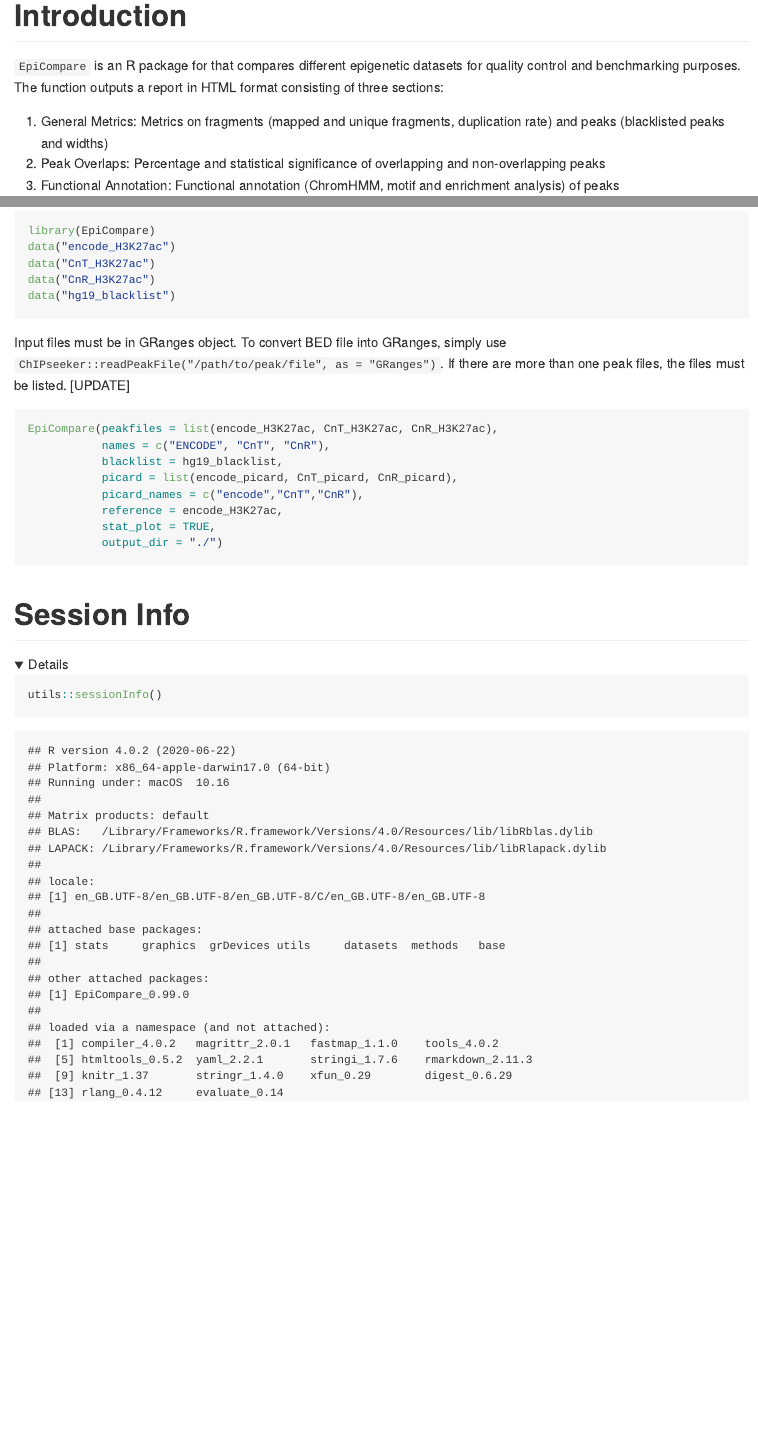
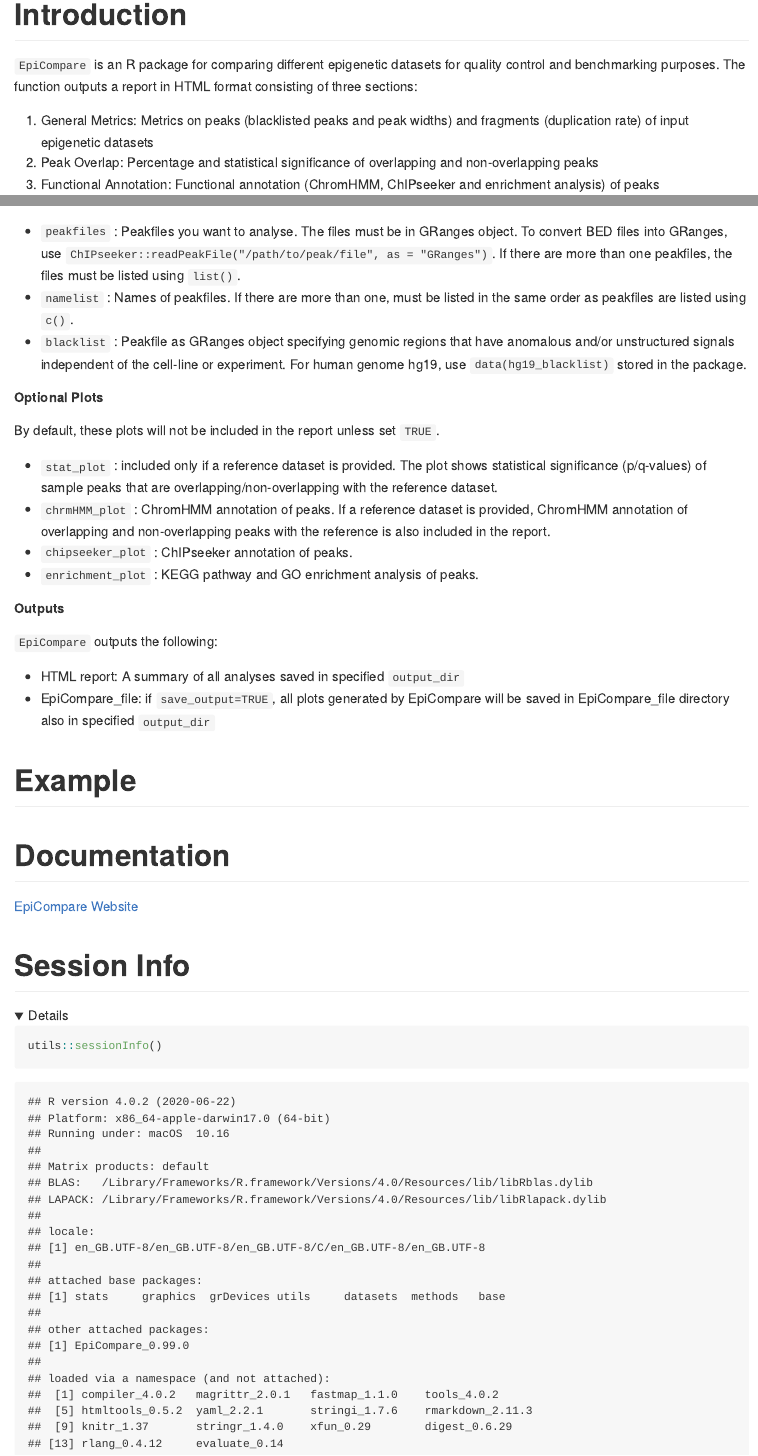
Before and after one commit to neurogenomics/EpiCompare, an R Markdown document (README.Rmd): the page in a window 1100 px wide, from 260 px down, and a second part further down, joined at a grey line. The pictures show the output file README.md that the author committed with the source, drawn offline in the style of GitHub; folded parts are opened; badge pictures from the web are left out.

Commit message:
Updated readme to include installation instructions and usage

````diff
--- a/README.Rmd
+++ b/README.Rmd
@@ -19,15 +19,25 @@ editor_options:
 [![License: GPL-3](https://img.shields.io/badge/license-GPL--3-blue.svg)](https://cran.r-project.org/web/licenses/GPL-3)
 <!-- badges: end -->
 
+```{r, echo=FALSE, include=FALSE}
+pkg <- read.dcf("DESCRIPTION", fields = "Package")[1]
+repo <- gsub("https://github.com/","",
+            read.dcf('DESCRIPTION', fields = 'URL'))
+description <- read.dcf("DESCRIPTION", fields = "Description")[1]
+```
+
 # Introduction
 
-`EpiCompare` is an R package for that compares different epigenetic datasets for quality control and benchmarking purposes.
-The function outputs a report in HTML format consisting of three sections:
+`EpiCompare` is an R package for comparing different epigenetic datasets for quality control and benchmarking purposes. The function outputs a report in HTML format consisting of three sections:
 
-1. General Metrics: Metrics on fragments (mapped and unique fragments, duplication rate) and peaks (blacklisted peaks and widths)
-2. Peak Overlaps: Percentage and statistical significance of overlapping and non-overlapping peaks
-3. Functional Annotation: Functional annotation (ChromHMM, motif and enrichment analysis) of peaks
+1. General Metrics: Metrics on peaks (blacklisted peaks and peak widths) and fragments (duplication rate) of input epigenetic datasets
+2. Peak Overlap: Percentage and statistical significance of overlapping and non-overlapping peaks
+3. Functional Annotation: Functional annotation (ChromHMM, ChIPseeker and enrichment analysis) of peaks
 
 # Installation
 
-[Include How to install the package!]
+### R
+
+To install `EpiCompare` use:
+
+```R
@@ -35,9 +49,6 @@ The function outputs a report in HTML format consisting of three sections:
 # Usage
 
 Load package and example datasets.
-```{r setup}
+
+```{r}
 library(EpiCompare)
-data("encode_H3K27ac")
-data("CnT_H3K27ac")
-data("CnR_H3K27ac")
-data("hg19_blacklist")
@@ -44,17 +59,53 @@ data("hg19_blacklist")
 ```
 
-Input files must be in GRanges object. To convert BED file into GRanges, simply use `ChIPseeker::readPeakFile("/path/to/peak/file", as = "GRanges")`. If there are more than one peak files, the files must be listed. [UPDATE]
-
-```{r, eval=FALSE}
-EpiCompare(peakfiles = list(encode_H3K27ac, CnT_H3K27ac, CnR_H3K27ac),
-           names = c("ENCODE", "CnT", "CnR"),
+```R
+peaklist <- list(encode_H3K27ac, CnT_H3K27ac, CnR_H3K27ac)
+namelist <- c("encode", "CnT", "CnR")
+EpiCompare(peakfiles = peaklist,
+           names = namelist,
            blacklist = hg19_blacklist,
-           picard = list(encode_picard, CnT_picard, CnR_picard),
-           picard_names = c("encode","CnT","CnR"),
            reference = encode_H3K27ac,
            stat_plot = TRUE,
+           chrmHMM_plot = TRUE,
+           chipseeker_plot = TRUE,
+           enrichment_plot = TRUE,
+           save_output = TRUE
            output_dir = "./")
 ```
+
+##### Mandatory Inputs
+
+These input parameters must be provided:
+
+* `peakfiles` : Peakfiles you want to analyse. The files must be in GRanges object. To convert BED files into
+GRanges, use `ChIPseeker::readPeakFile("/path/to/peak/file", as = "GRanges")`. If there are more than one peakfiles, the files must be listed using `list()`.
+* `namelist` : Names of peakfiles. If there are more than one, must be listed in the same order as peakfiles are listed using `c()`.
+* `blacklist` : Peakfile as GRanges object specifying genomic regions that have anomalous and/or unstructured signals independent of the cell-line or experiment. For human genome hg19, use `data(hg19_blacklist)` stored in the package.
+
+##### Optional Plots
+
+By default, these plots will not be included in the report unless set `TRUE`.
+
+* `stat_plot` : included only if a reference dataset is provided. The plot shows statistical significance (p/q-values) of sample peaks that are overlapping/non-overlapping with the reference dataset.
+* `chrmHMM_plot` : ChromHMM annotation of peaks. If a reference dataset is provided, ChromHMM annotation of overlapping and non-overlapping peaks with the reference is also included in the report.
+* `chipseeker_plot` : ChIPseeker annotation of peaks.
+* `enrichment_plot` : KEGG pathway and GO enrichment analysis of peaks.
+
+##### Outputs
+
+`EpiCompare` outputs the following:
+
+* HTML report: A summary of all analyses saved in specified `output_dir`
+* EpiCompare_file: if `save_output=TRUE`, all plots generated by EpiCompare will be saved in EpiCompare_file directory also in specified `output_dir`
+
+# Example
+
+[add an example report]
+
+
+# Documentation
+
+[EpiCompare Website](https://neurogenomics.github.io/EpiCompare)
 
 # Session Info
 
````
Also changed, not shown: README.md, README.Rmd (8 more changed lines), 1 other file.
